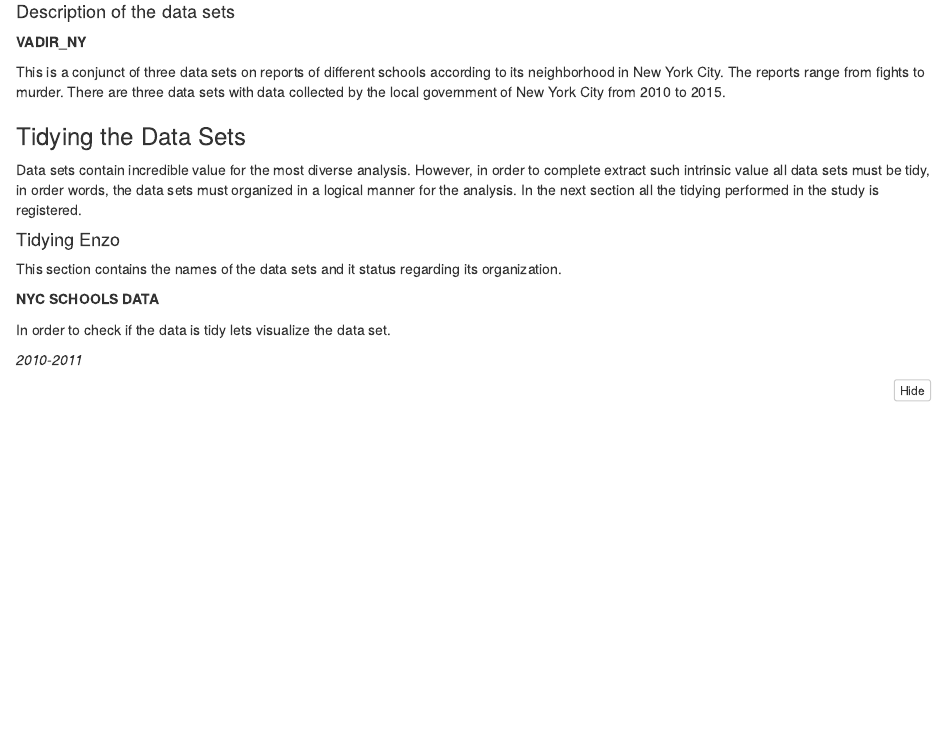
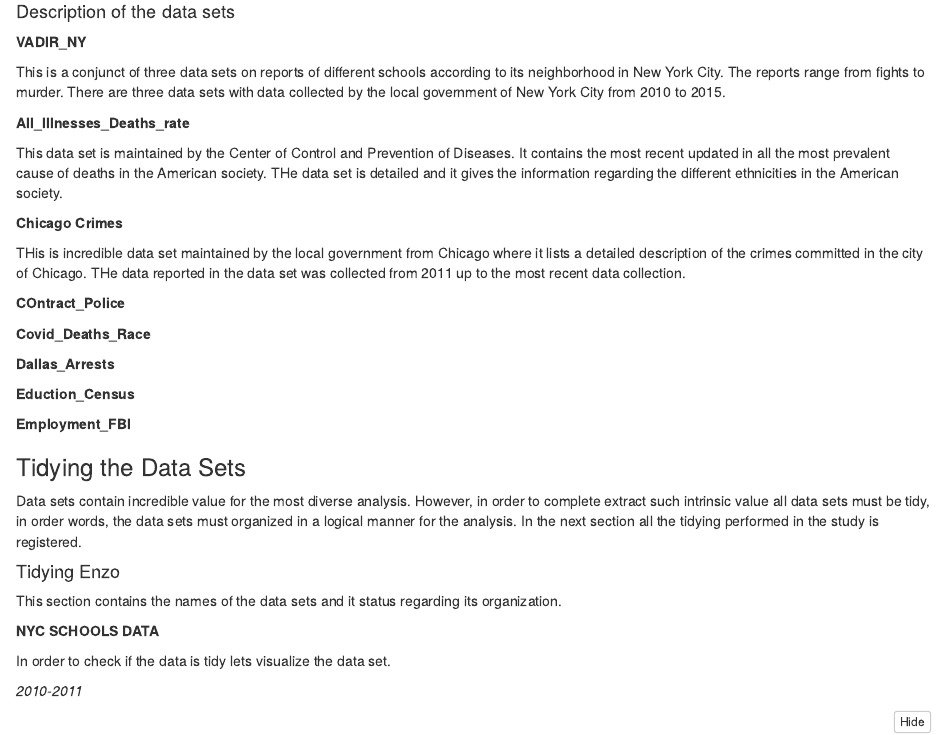
Before and after one commit to EnzoNMigliano/Black-Lives-Matter-and-Social-Justice, an R Markdown document (Code/BLM-1_0_0.Rmd): the page in a window 1100 px wide, from 3880 px down. The pictures show the output file Code/BLM-1_0_0.nb.html that the author committed with the source, opened offline.

Commit message:
Further explaning the data sets

```diff
--- a/Code/BLM-1_0_0.Rmd
+++ b/Code/BLM-1_0_0.Rmd
@@ -141,6 +141,31 @@ Washington_post_Shootings <-
 This is a conjunct of three data sets on reports of different schools according to its neighborhood in New York City. The reports range from fights to murder. There are three data sets with data collected by the local government of New York City from 2010 to 2015.
 
 
+**All_Illnesses_Deaths_rate**
+
+This data set is maintained by the Center of Control and Prevention of Diseases. It contains the most recent updated in all the most prevalent cause of deaths in the American society. THe data set is detailed and it gives the information regarding the different ethnicities in the American society.
+
+
+**Chicago Crimes**
+
+THis is incredible data set maintained by the local government from Chicago where it lists a detailed description of the crimes committed in the city of Chicago. THe data reported in the data set was collected from 2011 up to the most recent data collection.
+
+
+**COntract_Police**
+
+
+
+**Covid_Deaths_Race**
+
+
+
+**Dallas_Arrests**
+
+
+**Eduction_Census**
+
+
+**Employment_FBI**
 
 ### Tidying the Data Sets
 
```
Also changed, not shown: Code/BLM-1_0_0.nb.html.
